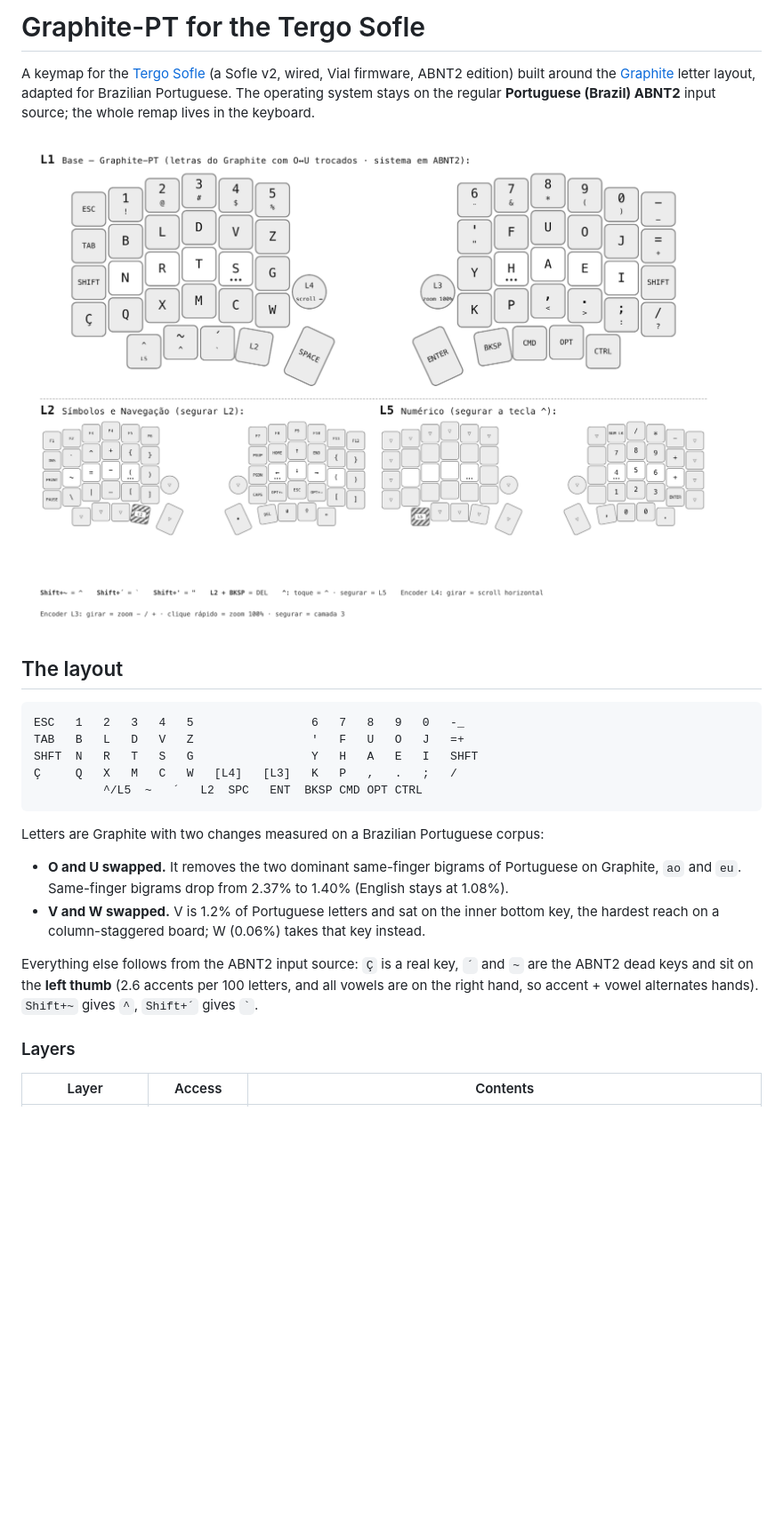
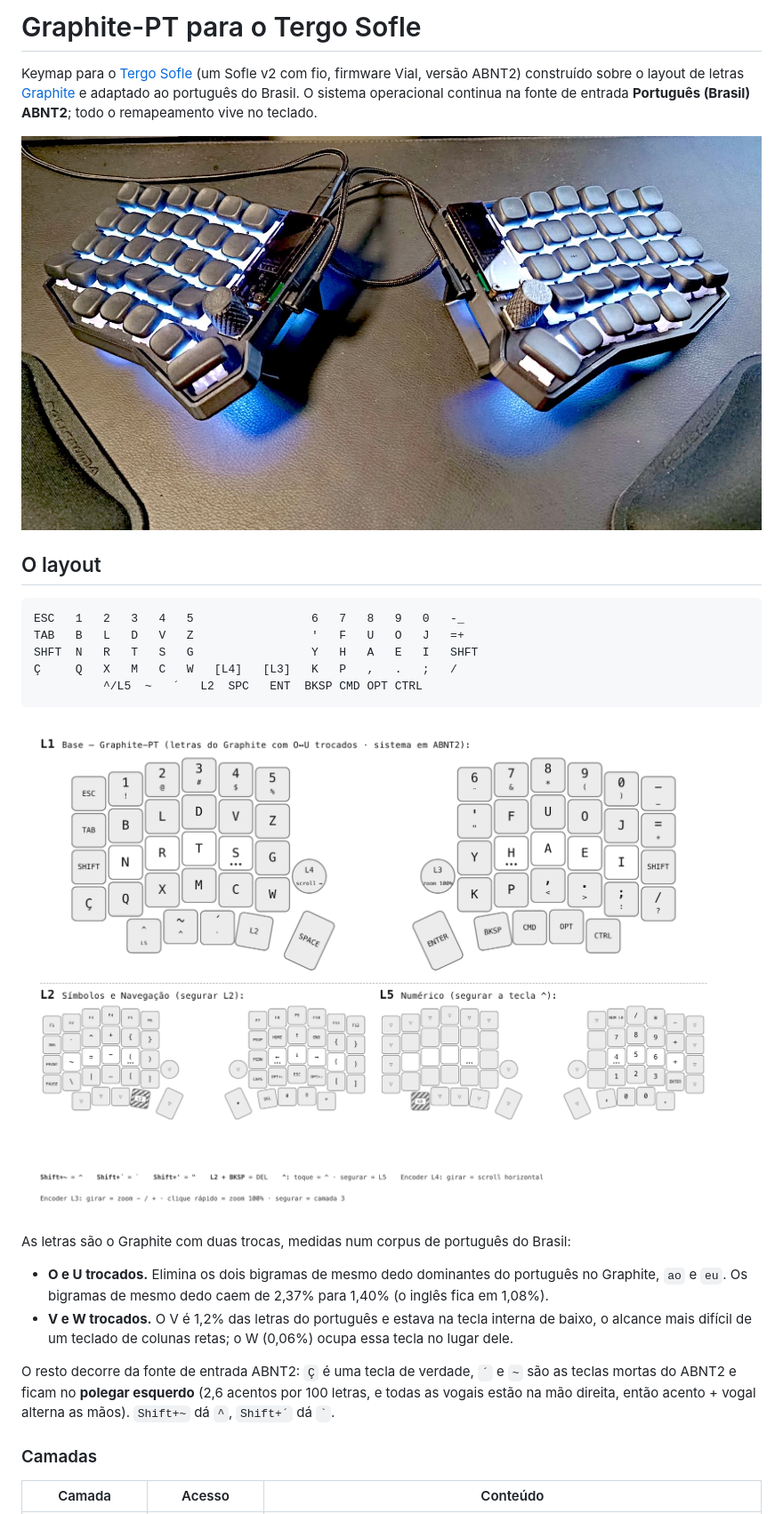
Before and after one commit to caiobcosta/graphite-pt-sofle, a Markdown page: README.md, the part around one of its changes. Shown at 89% size. Drawn GitHub-style; pictures changed too: images/tergo-sofle.jpg (added); blank space fills up the shorter version.

Commit message:
README in Portuguese with a photo of the keyboard
Co-Authored-By: Claude Fable 5.1 <noreply@anthropic.com>

````diff
--- a/README.md
+++ b/README.md
@@ -1,10 +1,10 @@
-# Graphite-PT for the Tergo Sofle
+# Graphite-PT para o Tergo Sofle
 
-A keymap for the [Tergo Sofle](https://tecladoergonomico.com.br/loja/tergo-sofle/) (a Sofle v2, wired, Vial firmware, ABNT2 edition) built around the [Graphite](https://github.com/rdavison/graphite-layout) letter layout, adapted for Brazilian Portuguese. The operating system stays on the regular **Portuguese (Brazil) ABNT2** input source; the whole remap lives in the keyboard.
+Keymap para o [Tergo Sofle](https://tecladoergonomico.com.br/loja/tergo-sofle/) (um Sofle v2 com fio, firmware Vial, versão ABNT2) construído sobre o layout de letras [Graphite](https://github.com/rdavison/graphite-layout) e adaptado ao português do Brasil. O sistema operacional continua na fonte de entrada **Português (Brasil) ABNT2**; todo o remapeamento vive no teclado.
 
-![Base layer with the symbols and numpad layers](cheatsheet/cheatsheet.png)
+![Tergo Sofle com keycaps KLP Lamé](images/tergo-sofle.jpg)
 
-## The layout
+## O layout
 
 ```
 ESC   1   2   3   4   5                 6   7   8   9   0   -_
@@ -14,14 +14,16 @@ SHFT  N   R   T   S   G                 Y   H   A   E   I   SHFT
           ^/L5  ~   ´   L2  SPC   ENT  BKSP CMD OPT CTRL
 ```
 
-Letters are Graphite with two changes measured on a Brazilian Portuguese corpus:
+![Camada base com as camadas de símbolos e numérico](cheatsheet/cheatsheet.png)
 
-- **O and U swapped.** It removes the two dominant same-finger bigrams of Portuguese on Graphite, `ao` and `eu`. Same-finger bigrams drop from 2.37% to 1.40% (English stays at 1.08%).
-- **V and W swapped.** V is 1.2% of Portuguese letters and sat on the inner bottom key, the hardest reach on a column-staggered board; W (0.06%) takes that key instead.
+As letras são o Graphite com duas trocas, medidas num corpus de português do Brasil:
 
-Everything else follows from the ABNT2 input source: `Ç` is a real key, `´` and `~` are the ABNT2 dead keys and sit on the **left thumb** (2.6 accents per 100 letters, and all vowels are on the right hand, so accent + vowel alternates hands). `Shift+~` gives `^`, `Shift+´` gives `` ` ``.
+- **O e U trocados.** Elimina os dois bigramas de mesmo dedo dominantes do português no Graphite, `ao` e `eu`. Os bigramas de mesmo dedo caem de 2,37% para 1,40% (o inglês fica em 1,08%).
+- **V e W trocados.** O V é 1,2% das letras do português e estava na tecla interna de baixo, o alcance mais difícil de um teclado de colunas retas; o W (0,06%) ocupa essa tecla no lugar dele.
 
-### Layers
+O resto decorre da fonte de entrada ABNT2: `Ç` é uma tecla de verdade, `´` e `~` são as teclas mortas do ABNT2 e ficam no **polegar esquerdo** (2,6 acentos por 100 letras, e todas as vogais estão na mão direita, então acento + vogal alterna as mãos). `Shift+~` dá `^`, `Shift+´` dá `` ` ``.
 
-| Layer | Access | Contents |
+### Camadas
+
+| Camada | Acesso | Conteúdo |
 |---|---|---|
````
Also changed, not shown: other parts of README.md (+37 -36 lines).
